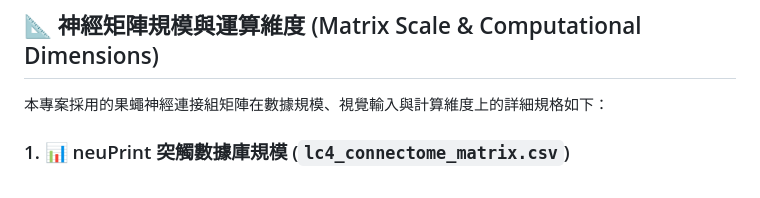
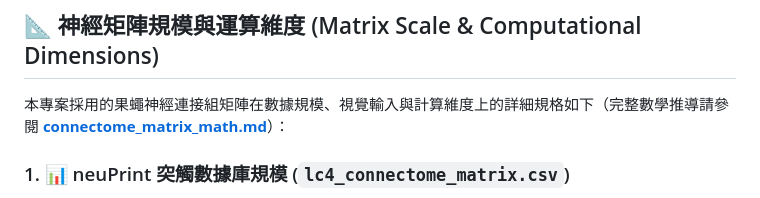
Before and after one commit to ChihHsiangChien/maleCNS, a Markdown page: README.md, the part around the change. GitHub-like rendering.

Commit message:
docs: Add connectome_matrix_math.md detailing linear algebra dimensions and retinotopic mapping

```diff
--- a/README.md
+++ b/README.md
@@ -122,7 +122,7 @@ maleCNS/
 
 ## 📐 神經矩陣規模與運算維度 (Matrix Scale & Computational Dimensions)
 
-本專案採用的果蠅神經連接組矩陣在數據規模、視覺輸入與計算維度上的詳細規格如下：
+本專案採用的果蠅神經連接組矩陣在數據規模、視覺輸入與計算維度上的詳細規格如下（完整數學推導請參閱 **[connectome_matrix_math.md](connectome_matrix_math.md)**）：
 
 ### 1. 📊 neuPrint 突觸數據庫規模 (`lc4_connectome_matrix.csv`)
 - **突觸連接總行數（稀疏矩陣邊數）**：**22,875 條** 真實突觸連接。
```
Also changed, not shown: connectome_matrix_math.md (added, +96 -0 lines).
